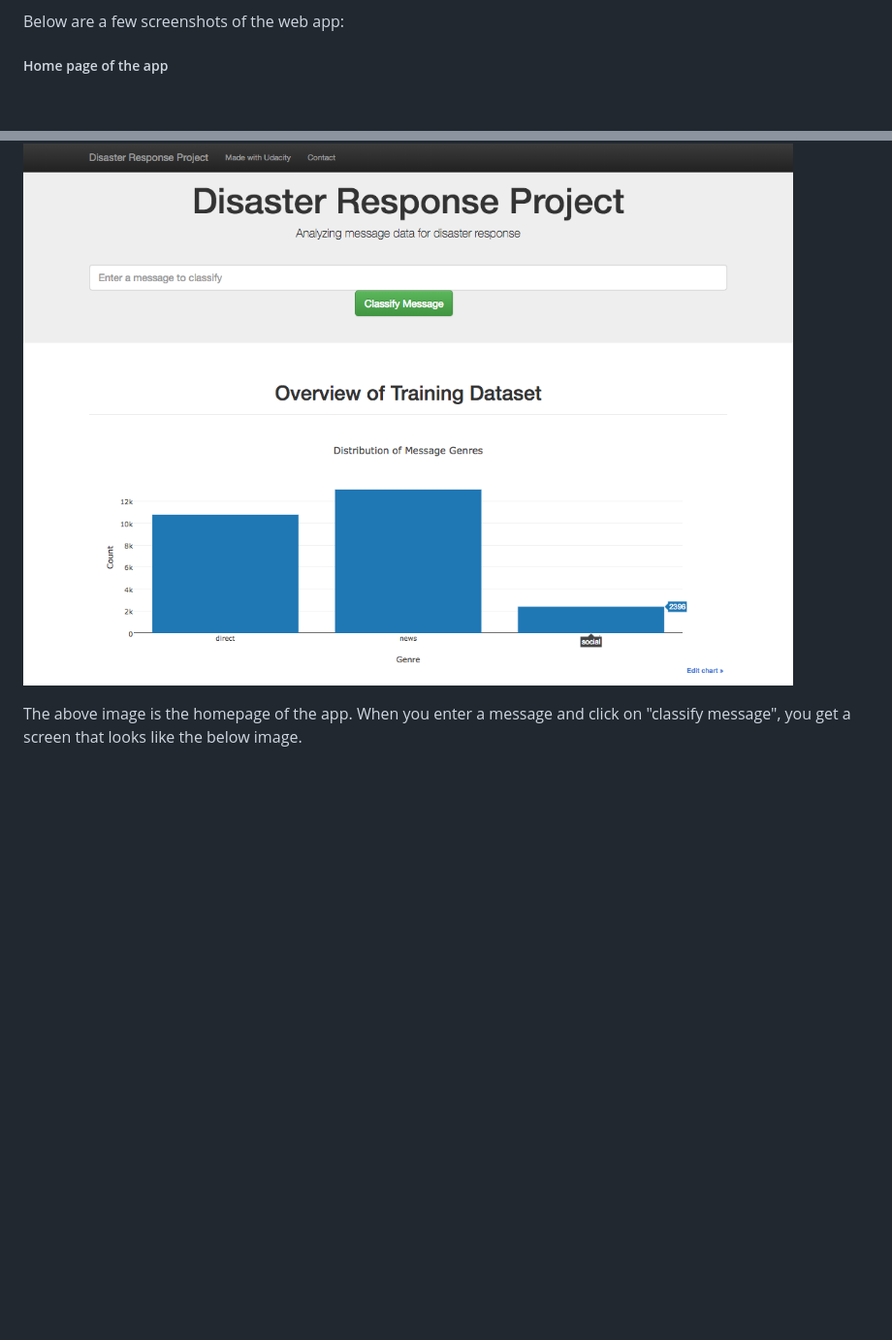
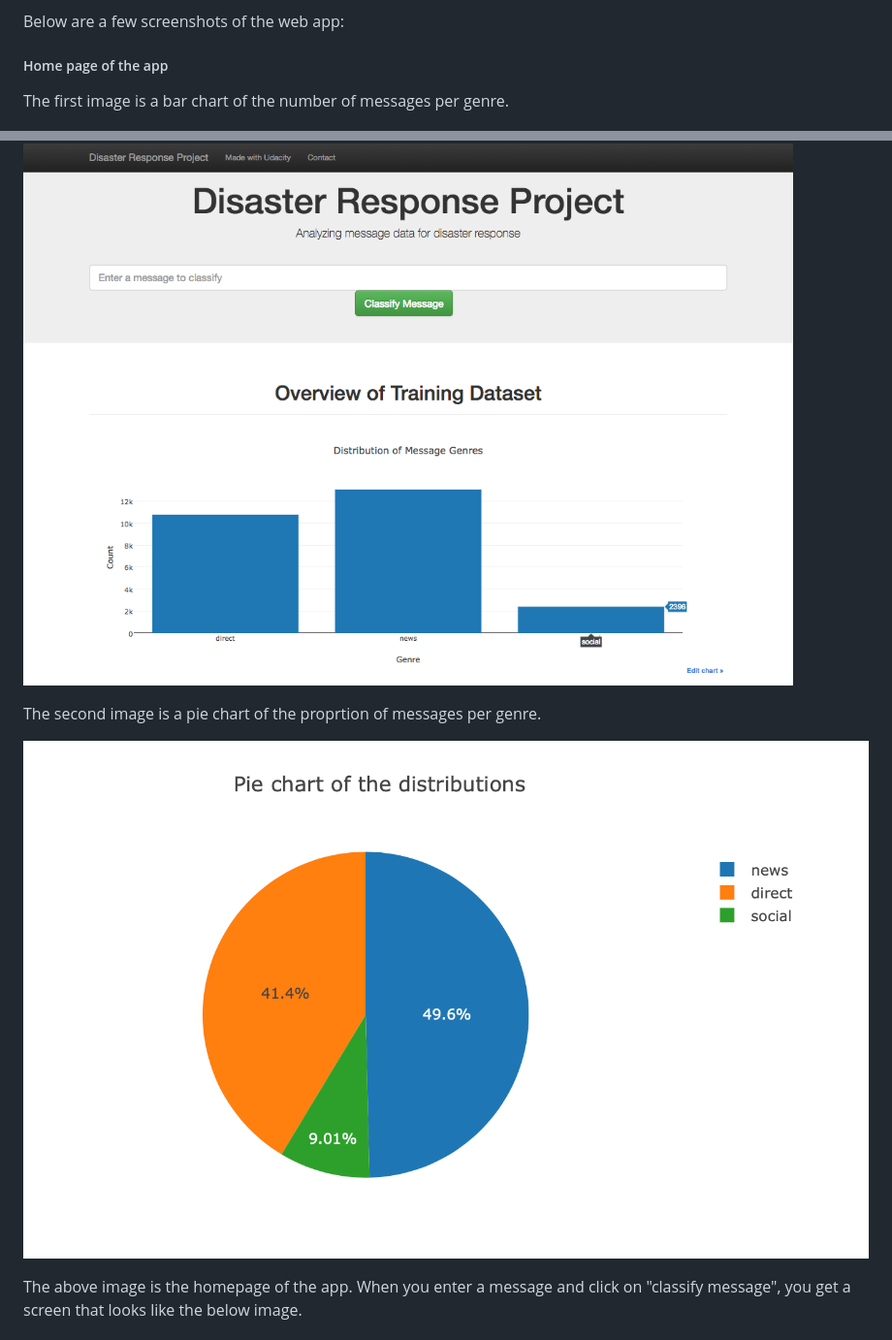
Before and after one commit to Anirudh-Kulkarni/Disaster_Prediction, a Markdown page: README.md, 2 parts joined by grey strips. Shown: that part at 97% size. Rendered like a GitHub page; pictures changed too: data/images/disaster-response-project3.png (added); blank space fills up the shorter version.

Commit message:
Added a pie chart screenshot to the readme

```diff
--- a/README.md
+++ b/README.md
@@ -46,7 +46,13 @@ Below are a few screenshots of the web app:
 
 ##### Home page of the app
 
+The first image is a bar chart of the number of messages per genre.
+
 ![Screenshot 1](data/images/disaster-response-project1.png?raw=true "Title")
+
+The second image is a pie chart of the proprtion of messages per genre.
+
+![Screenshot 3](data/images/disaster-response-project3.png?raw=true "Title")
 
 
 The above image is the homepage of the app. When you enter a message and click on "classify message", you get a screen that looks like the below image.
```
